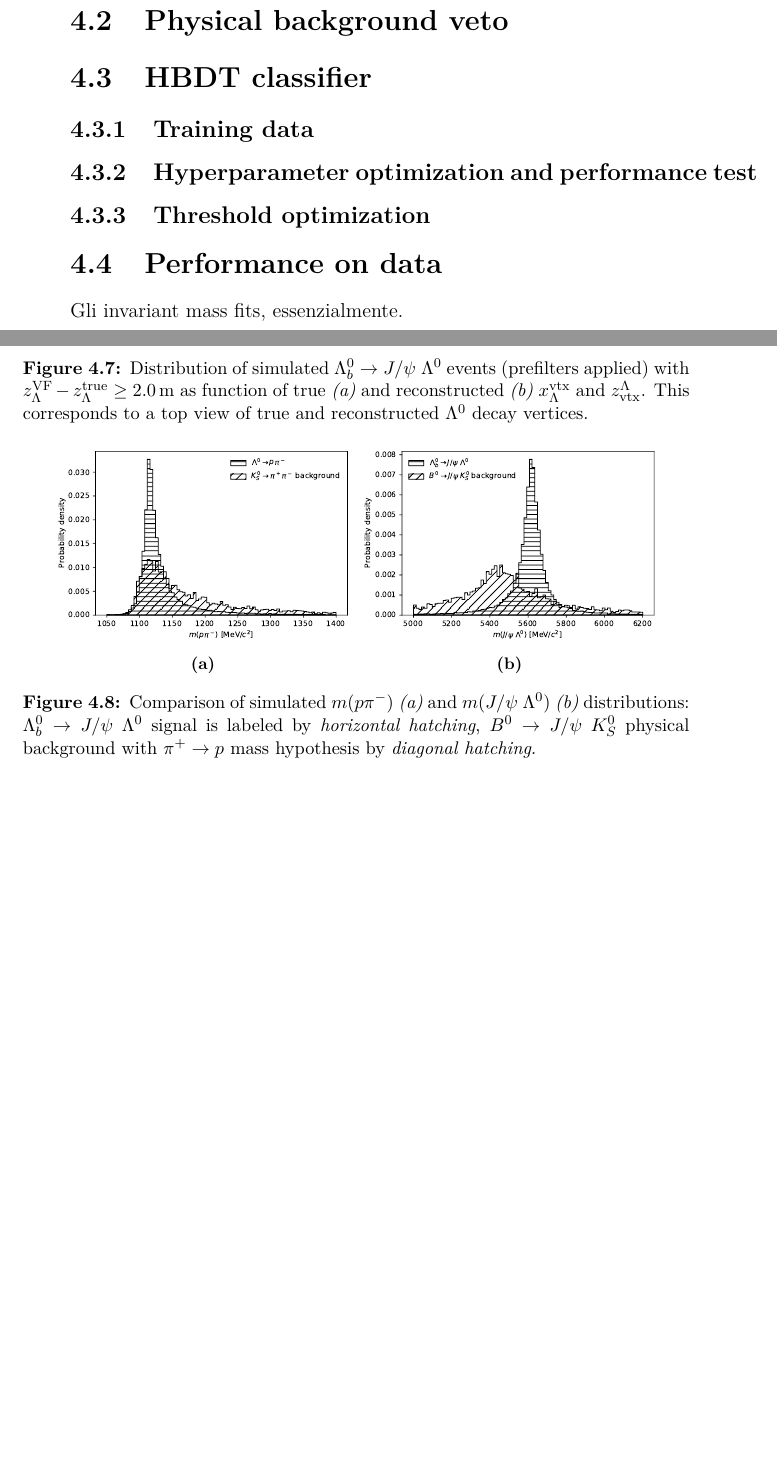
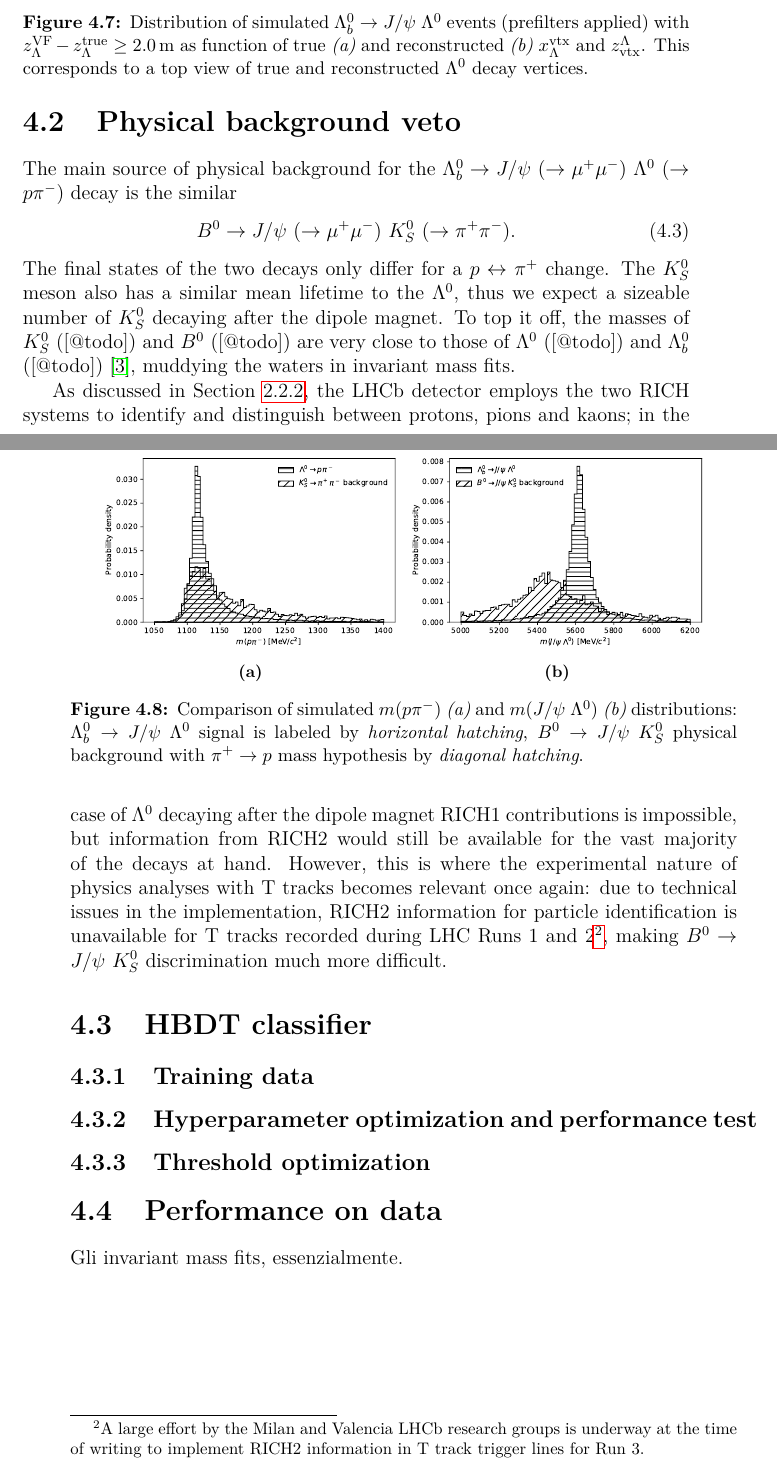
Before and after one commit to alatios/lambda-baryon_thesis, a LaTeX thesis (main.tex, which reads tex_files/04-event_selection.tex): two parts of pages 73 and 74 of 86 before the commit and two parts of pages 74 and 75 of 86 after it, joined at a grey line, cut so that both start at the same text, the shorter picture padded with empty space. Compiled offline with pdfLaTeX.

Commit message:
Begin section on phys. bkg

```diff
--- a/tex_files/04-event_selection.tex
+++ b/tex_files/04-event_selection.tex
@@ -198,9 +198,11 @@ While not ideal, this is somewhat expected given that the Vertex Fitter algorith
 	\begin{subfigure}{.45\textwidth}
 		\includegraphics[width=\textwidth]{graphics/04-event_selection/bump_Lambda_true_endvertex_z_vs_x.pdf}
 		\caption{}
+		\label{fig:4:bump_true}
 	\end{subfigure}
 	\begin{subfigure}{.45\textwidth}
 		\includegraphics[width=\textwidth]{graphics/04-event_selection/bump_scatter_Lambda_endvertex_z_vs_x.pdf}
 		\caption{}
+		\label{fig:4:bump_reco}
 	\end{subfigure}
 	\caption{Distribution of simulated \demonstratorshort events (prefilters applied) with $z_\Lambda^\text{VF} - z_\Lambda^\text{true} \geq \SI{2.0}{\meter}$ as function of true \textit{(a)} and reconstructed \textit{(b)} $x_\Lambda^\text{vtx}$ and $z_\text{vtx}^\Lambda$. This corresponds to a top view of true and reconstructed \lz decay vertices.}
@@ -211,5 +221,25 @@ Most \demonstratorshort events, even those with ghost vertex reconstruction, sti
 
 \section{Physical background veto}
+\label{sec:4:phys_bkg}
+%Most physics analyses conducted with hadron colliders are up against two different sources of background with the same (or similar) final state as the searched signal:
+%\begin{enumerate}
+%	\item \textit{combinatorial} background denotes events where the particles are produced
+%	\item \textit{physical} background denotes events where
+%\end{enumerate}
+
+The main source of physical background for the \demonstratorfull decay is the similar
+\begin{equation}
+	B^0 \rightarrow J/\psi~(\rightarrow \mu^+ \mu^-)~K_S^0~(\rightarrow \pi^+ \pi^-).
+\end{equation}
+The final states of the two decays only differ for a $p \leftrightarrow \pi^+$ change.
+The $K_S^0$ meson also has a similar mean lifetime to the $\Lambda^0$, thus we expect a sizeable number of $K_S^0$ decaying after the dipole magnet.
+To top it off, the masses of $K_S^0$ ([@todo]) and $B^0$ ([@todo]) are very close to those of $\Lambda^0$ ([@todo]) and $\Lambda_b^0$ ([@todo]) \cite{PDG}, muddying the waters in invariant mass fits.
+
+As discussed in Section \ref{sec:2:pid}, the LHCb detector employs the two RICH systems to identify and distinguish between protons, pions and kaons;
+in the case of $\Lambda^0$ decaying after the dipole magnet RICH1 contributions is impossible, but information from RICH2 would still be available for the vast majority of the decays at hand.
+However, this is where the experimental nature of physics analyses with T tracks becomes relevant once again:
+due to technical issues in the implementation, RICH2 information for particle identification is unavailable for T tracks recorded during LHC Runs 1 and 2\footnote{A large effort by the Milan and Valencia LHCb research groups is underway at the time of writing to implement RICH2 information in T track trigger lines for Run 3.}, making \physbkgshort discrimination much more difficult.
+
 \label{sec:B0_veto}
 \begin{figure}[t]
 	\centering
```
Also changed, not shown: main.pdf, tex_files/04-event_selection.tex (8 more changed lines).
